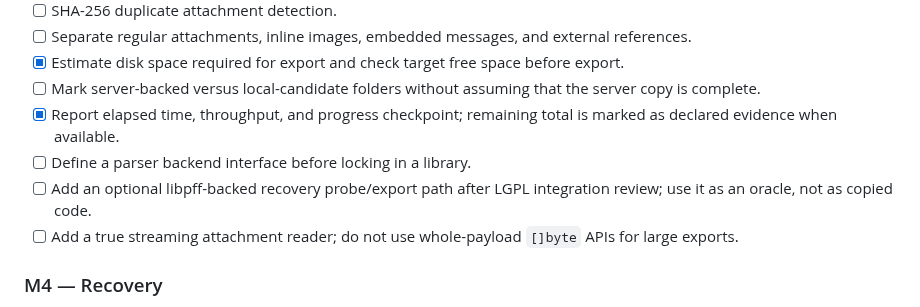
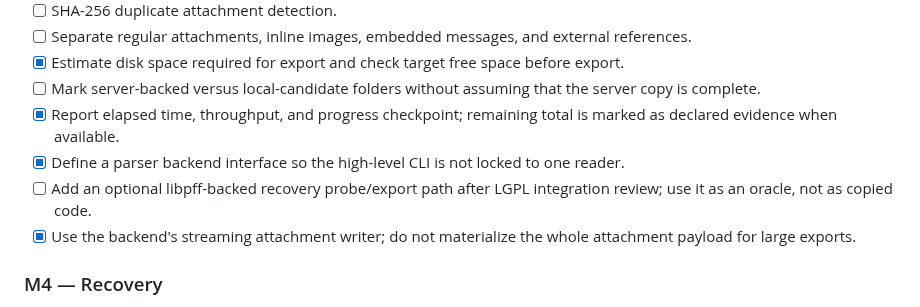
Before and after one commit to rbelshevitz/ostom, a Markdown page: TODO.md, the part around the change. GitHub-like rendering.

```diff
--- a/TODO.md
+++ b/TODO.md
@@ -88,9 +88,9 @@ The first priority is preserving local Sent, Drafts, Outbox, Conflicts, “This
 - [x] Estimate disk space required for export and check target free space before export.
 - [ ] Mark server-backed versus local-candidate folders without assuming that the server copy is complete.
 - [x] Report elapsed time, throughput, and progress checkpoint; remaining total is marked as declared evidence when available.
-- [ ] Define a parser backend interface before locking in a library.
+- [x] Define a parser backend interface so the high-level CLI is not locked to one reader.
 - [ ] Add an optional libpff-backed recovery probe/export path after LGPL integration review; use it as an oracle, not as copied code.
-- [ ] Add a true streaming attachment reader; do not use whole-payload `[]byte` APIs for large exports.
+- [x] Use the backend's streaming attachment writer; do not materialize the whole attachment payload for large exports.
 
 ### M4 — Recovery
 
```
Also changed, not shown: TODO.ru.md (+2 -2 lines).
